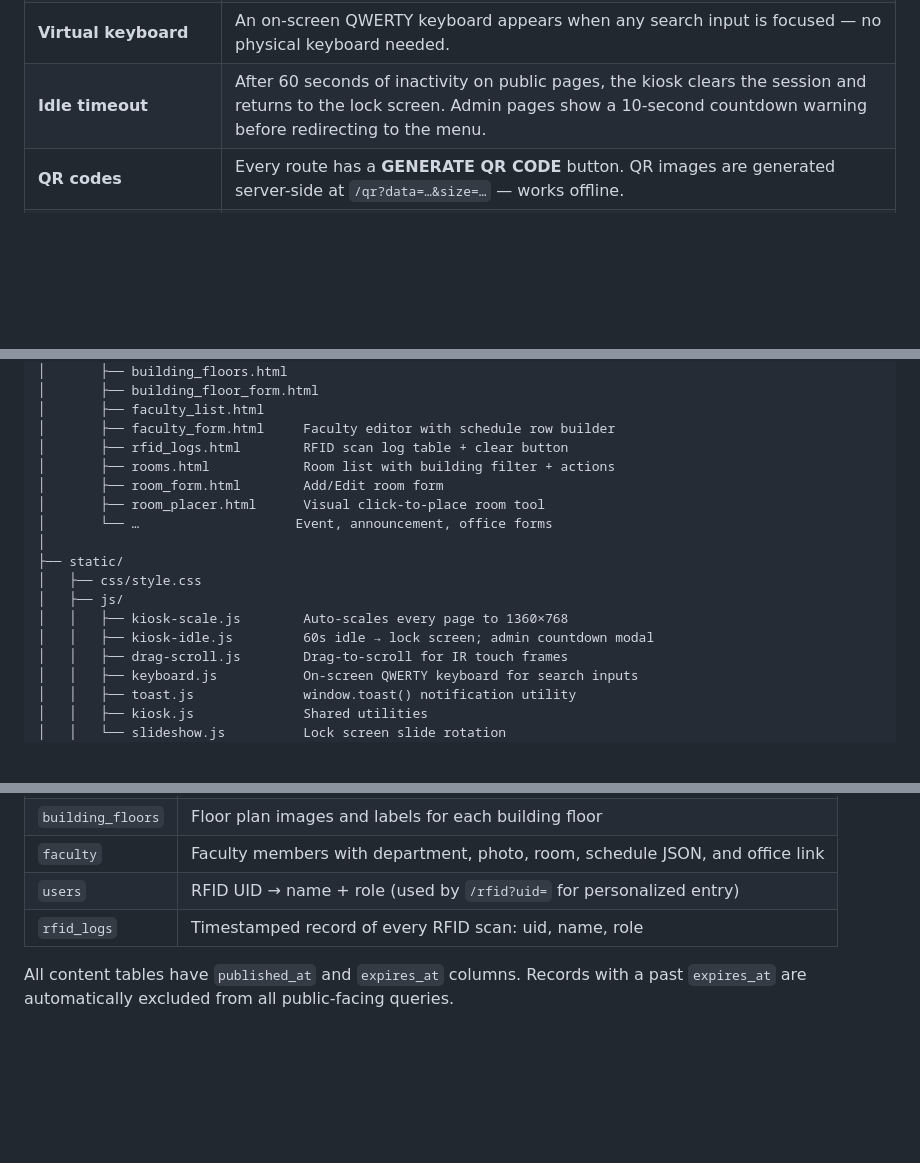
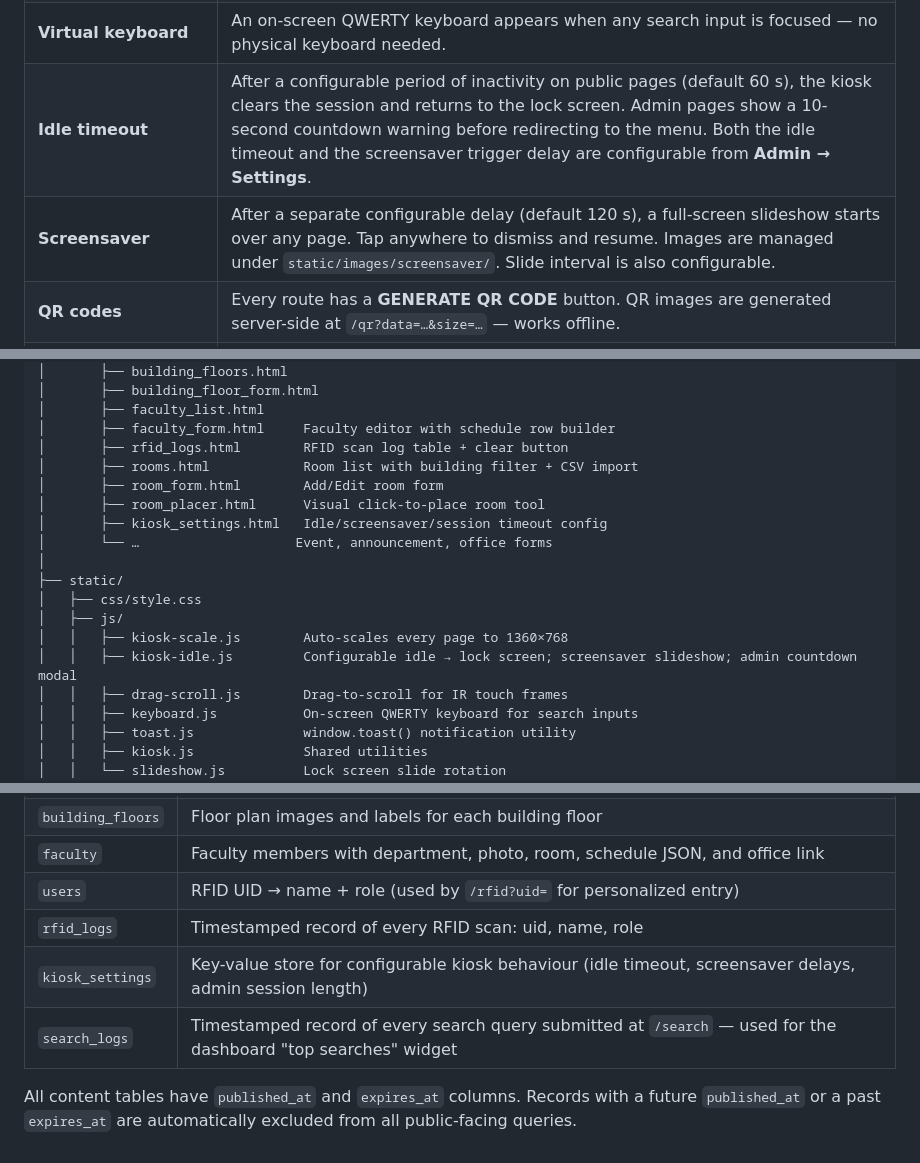
Before and after one commit to janmaaarc/kiosk, a Markdown page: README.md, 3 parts joined by grey strips. Drawn GitHub-style; blank space fills up the shorter version.

```diff
--- a/README.md
+++ b/README.md
@@ -46,7 +46,8 @@ dashboard — no coding required.
 | **RFID personalized entry** | Scanning an RFID card shows the user's name, role badge, and a personalized welcome. The main menu displays a greeting for the scanned user. All scans are logged and viewable in the admin dashboard. |
 | **Drag-to-scroll** | IR touch frames that act as a mouse can drag any scrollable area (faculty grid, floor plan sidebar, etc.). Text and image selection are disabled globally on kiosk pages. |
 | **Virtual keyboard** | An on-screen QWERTY keyboard appears when any search input is focused — no physical keyboard needed. |
-| **Idle timeout** | After 60 seconds of inactivity on public pages, the kiosk clears the session and returns to the lock screen. Admin pages show a 10-second countdown warning before redirecting to the menu. |
+| **Idle timeout** | After a configurable period of inactivity on public pages (default 60 s), the kiosk clears the session and returns to the lock screen. Admin pages show a 10-second countdown warning before redirecting to the menu. Both the idle timeout and the screensaver trigger delay are configurable from **Admin → Settings**. |
+| **Screensaver** | After a separate configurable delay (default 120 s), a full-screen slideshow starts over any page. Tap anywhere to dismiss and resume. Images are managed under `static/images/screensaver/`. Slide interval is also configurable. |
 | **QR codes** | Every route has a **GENERATE QR CODE** button. QR images are generated server-side at `/qr?data=…&size=…` — works offline. |
 | **Offline fallback** | A service worker caches static assets and shows a branded `/offline` page when the network drops. |
 
@@ -792,16 +805,17 @@ kiosk/
 │       ├── faculty_list.html
 │       ├── faculty_form.html     Faculty editor with schedule row builder
 │       ├── rfid_logs.html        RFID scan log table + clear button
-│       ├── rooms.html            Room list with building filter + actions
+│       ├── rooms.html            Room list with building filter + CSV import
 │       ├── room_form.html        Add/Edit room form
 │       ├── room_placer.html      Visual click-to-place room tool
+│       ├── kiosk_settings.html   Idle/screensaver/session timeout config
 │       └── …                    Event, announcement, office forms
 │
 ├── static/
 │   ├── css/style.css
 │   ├── js/
 │   │   ├── kiosk-scale.js        Auto-scales every page to 1360×768
-│   │   ├── kiosk-idle.js         60s idle → lock screen; admin countdown modal
+│   │   ├── kiosk-idle.js         Configurable idle → lock screen; screensaver slideshow; admin countdown modal
 │   │   ├── drag-scroll.js        Drag-to-scroll for IR touch frames
 │   │   ├── keyboard.js           On-screen QWERTY keyboard for search inputs
 │   │   ├── toast.js              window.toast() notification utility
@@ -847,6 +861,9 @@ kiosk/
 | `faculty` | Faculty members with department, photo, room, schedule JSON, and office link |
 | `users` | RFID UID → name + role (used by `/rfid?uid=` for personalized entry) |
 | `rfid_logs` | Timestamped record of every RFID scan: uid, name, role |
+| `kiosk_settings` | Key-value store for configurable kiosk behaviour (idle timeout, screensaver delays, admin session length) |
+| `search_logs` | Timestamped record of every search query submitted at `/search` — used for the dashboard "top searches" widget |
 
 All content tables have `published_at` and `expires_at` columns. Records with
-a past `expires_at` are automatically excluded from all public-facing queries.
+a future `published_at` or a past `expires_at` are automatically excluded from
+all public-facing queries.
```
Also changed, not shown: other parts of README.md (+23 -11 lines).
